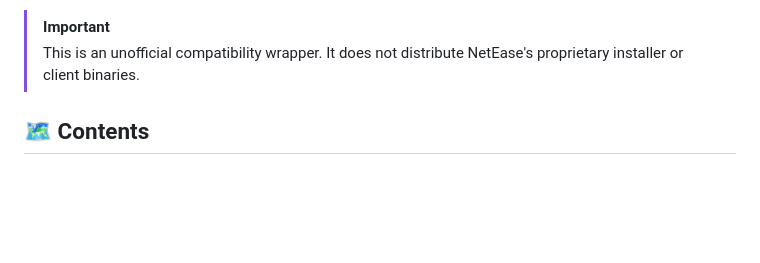
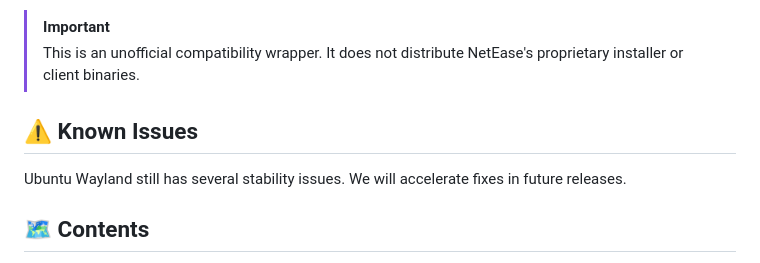
Before and after one commit to GuoWQ222/uu-remote-for-linux, a Markdown page: README.md, the part around the change. GitHub-like rendering; blank space fills up the shorter version.

Commit message:
docs: add Wayland stability notice

```diff
--- a/README.md
+++ b/README.md
@@ -15,6 +15,10 @@
 
 > [!IMPORTANT]
 > This is an unofficial compatibility wrapper. It does not distribute NetEase's proprietary installer or client binaries.
+
+## ⚠️ Known Issues
+
+Ubuntu Wayland still has several stability issues. We will accelerate fixes in future releases.
 
 ## 🗺️ Contents
 
```
Also changed, not shown: README.zh-CN.md (+4 -0 lines).
